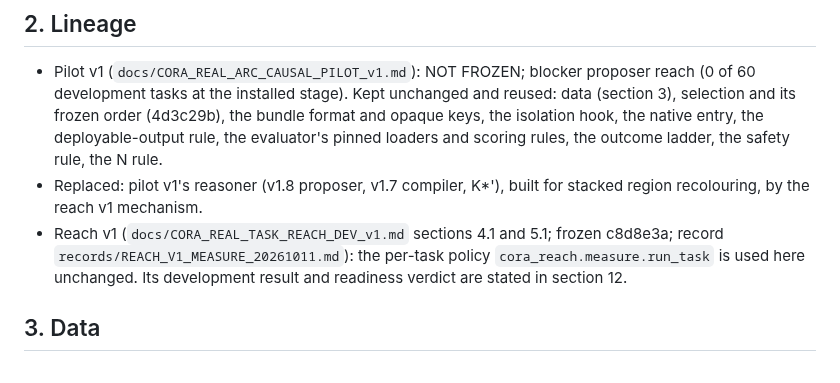
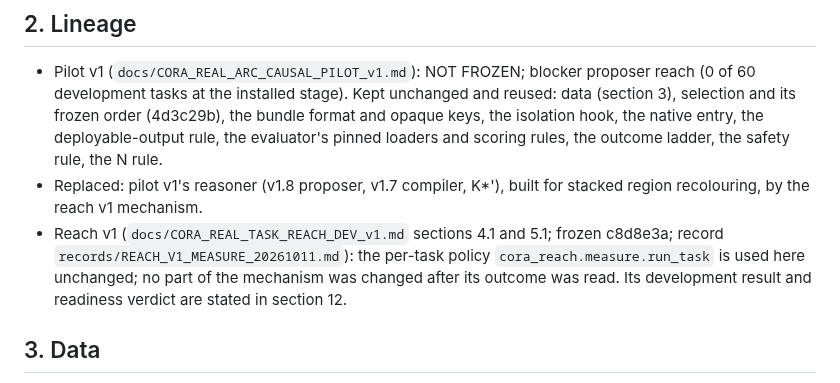
Before and after one commit to ChimdiWalter/Symbolic_Reasoning_LLM_ARC-AGI, a Markdown page: docs/CORA_REAL_ARC_GROWTH_PILOT_v2.md, the part around one of its changes. Drawn GitHub-style.

```diff
--- a/docs/CORA_REAL_ARC_GROWTH_PILOT_v2.md
+++ b/docs/CORA_REAL_ARC_GROWTH_PILOT_v2.md
@@ -43,8 +43,9 @@ that demonstration-only and shuffled-failure constructions did not match.
   for stacked region recolouring, by the reach v1 mechanism.
 - Reach v1 (`docs/CORA_REAL_TASK_REACH_DEV_v1.md` sections 4.1 and 5.1;
   frozen c8d8e3a; record `records/REACH_V1_MEASURE_20261011.md`): the
-  per-task policy `cora_reach.measure.run_task` is used here unchanged.
-  Its development result and readiness verdict are stated in section 12.
+  per-task policy `cora_reach.measure.run_task` is used here unchanged; no
+  part of the mechanism was changed after its outcome was read. Its
+  development result and readiness verdict are stated in section 12.
 
 ## 3. Data
 
```
Also changed, not shown: other parts of docs/CORA_REAL_ARC_GROWTH_PILOT_v2.md (+28 -8 lines).
